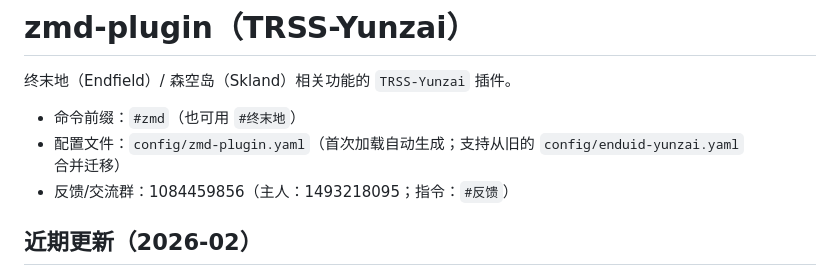
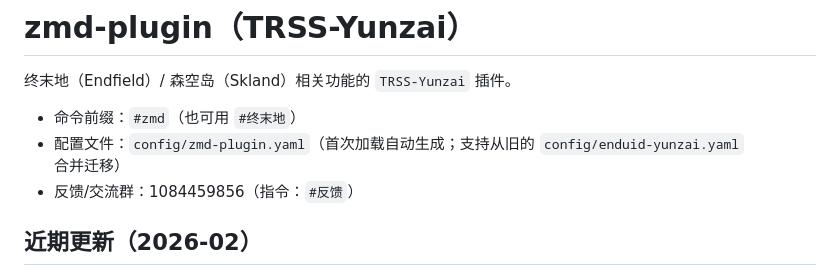
Before and after one commit to Anon-deisu/zmd-plugin, a Markdown page: README.md, the part around the change. Rendered like a GitHub page.

Commit message:
fix(readme): 移除主人信息

```diff
--- a/README.md
+++ b/README.md
@@ -4,7 +4,7 @@
 
 - 命令前缀：`#zmd`（也可用 `#终末地`）
 - 配置文件：`config/zmd-plugin.yaml`（首次加载自动生成；支持从旧的 `config/enduid-yunzai.yaml` 合并迁移）
-- 反馈/交流群：1084459856（主人：1493218095；指令：`#反馈`）
+- 反馈/交流群：1084459856（指令：`#反馈`）
 
 ## 近期更新（2026-02）
 
```
